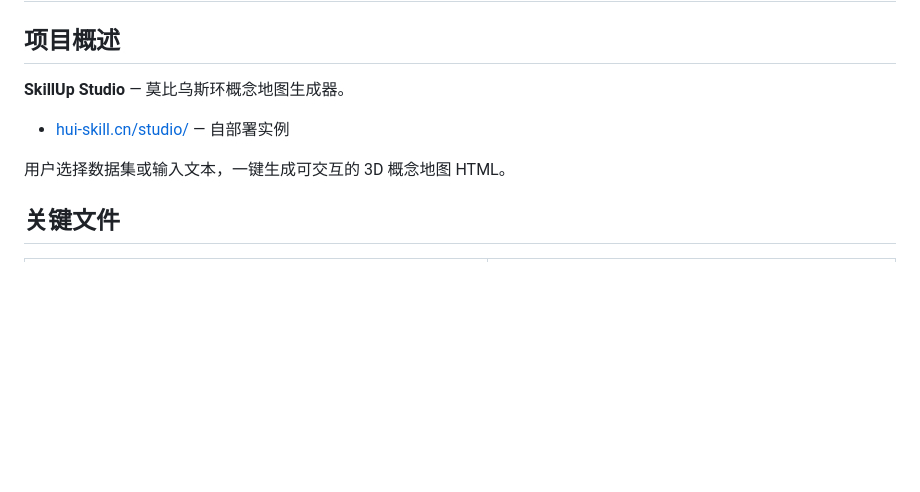
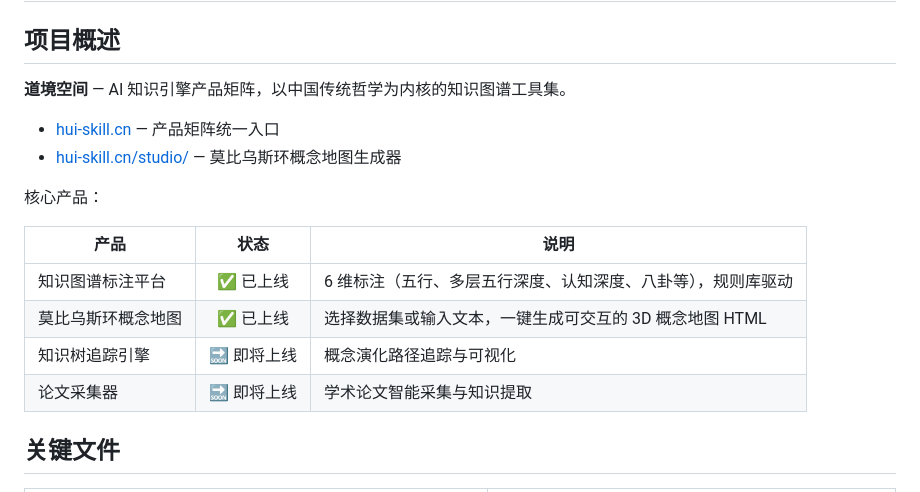
Before and after one commit to skyboyhjj/skillup-studio, a Markdown page: PROJECT_CONTEXT.md, the part around the change. GitHub-like rendering; blank space fills up the shorter version.

Commit message:
docs: 更新项目概述 — 道境空间产品矩阵四产品全景

```diff
--- a/PROJECT_CONTEXT.md
+++ b/PROJECT_CONTEXT.md
@@ -2,11 +2,19 @@
 
 ## 项目概述
 
-**SkillUp Studio** — 莫比乌斯环概念地图生成器。
+**道境空间** — AI 知识引擎产品矩阵，以中国传统哲学为内核的知识图谱工具集。
 
-- [hui-skill.cn/studio/](https://hui-skill.cn/studio/) — 自部署实例
+- [hui-skill.cn](https://hui-skill.cn/) — 产品矩阵统一入口
+- [hui-skill.cn/studio/](https://hui-skill.cn/studio/) — 莫比乌斯环概念地图生成器
 
-用户选择数据集或输入文本，一键生成可交互的 3D 概念地图 HTML。
+核心产品：
+
+| 产品 | 状态 | 说明 |
+|------|:---:|------|
+| 知识图谱标注平台 | ✅ 已上线 | 6 维标注（五行、多层五行深度、认知深度、八卦等），规则库驱动 |
+| 莫比乌斯环概念地图 | ✅ 已上线 | 选择数据集或输入文本，一键生成可交互的 3D 概念地图 HTML |
+| 知识树追踪引擎 | 🔜 即将上线 | 概念演化路径追踪与可视化 |
+| 论文采集器 | 🔜 即将上线 | 学术论文智能采集与知识提取 |
 
 ## 关键文件
 
```
